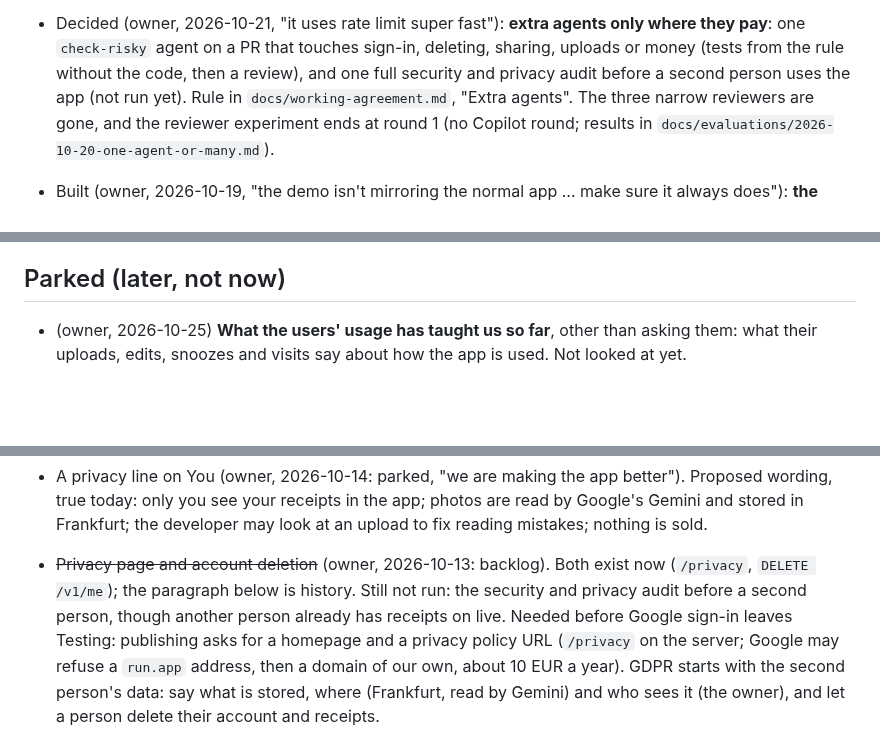
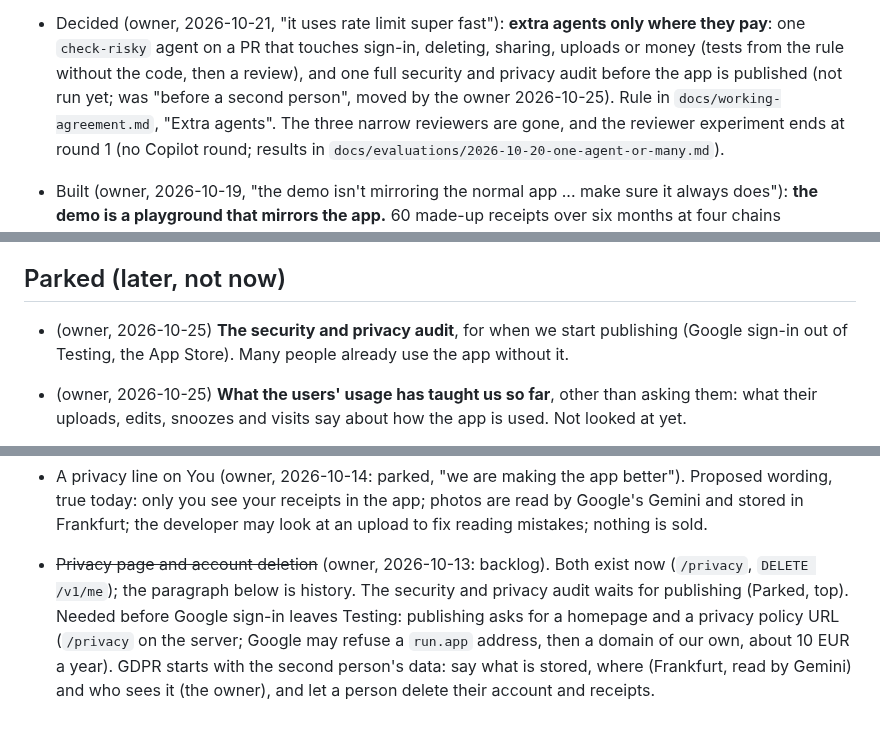
Before and after one commit to BlackPi3/grocery-app, a Markdown page: docs/status.md, 3 parts joined by grey strips. Drawn GitHub-style; blank space fills up the shorter version.

Commit message:
Park the security audit until publishing
Co-Authored-By: Claude Opus 5.5 <noreply@anthropic.com>

```diff
--- a/docs/status.md
+++ b/docs/status.md
@@ -188,8 +188,9 @@ session (laptop or cloud) can pick up from here. How we work is in
 - Decided (owner, 2026-10-21, "it uses rate limit super fast"): **extra
   agents only where they pay**: one `check-risky` agent on a PR that touches
   sign-in, deleting, sharing, uploads or money (tests from the rule without
-  the code, then a review), and one full security and privacy audit before a
-  second person uses the app (not run yet). Rule in
+  the code, then a review), and one full security and privacy audit before the
+  app is published (not run yet; was "before a second person", moved by the
+  owner 2026-10-25). Rule in
   `docs/working-agreement.md`, "Extra agents". The three narrow reviewers
   are gone, and the reviewer experiment ends at round 1 (no Copilot round;
   results in `docs/evaluations/2026-10-20-one-agent-or-many.md`).
@@ -755,6 +756,10 @@ list (`Kleenex Ultra Soft W`, `Volvic 1,5 L`).
 
 ## Parked (later, not now)
 
+- (owner, 2026-10-25) **The security and privacy audit**, for when we start
+  publishing (Google sign-in out of Testing, the App Store). Many people
+  already use the app without it.
+
 - (owner, 2026-10-25) **What the users' usage has taught us so far**, other
   than asking them: what their uploads, edits, snoozes and visits say about
   how the app is used. Not looked at yet.
@@ -940,8 +945,7 @@ agreed to build yet:**
   developer may look at an upload to fix reading mistakes; nothing is sold.
 - ~~Privacy page and account deletion~~ (owner, 2026-10-13: backlog). Both
   exist now (`/privacy`, `DELETE /v1/me`); the paragraph below is history.
-  Still not run: the security and privacy audit before a second person,
-  though another person already has receipts on live.
+  The security and privacy audit waits for publishing (Parked, top).
   Needed before Google sign-in leaves Testing: publishing asks for a homepage
   and a privacy policy URL (`/privacy` on the server; Google may refuse a
   `run.app` address, then a domain of our own, about 10 EUR a year). GDPR
```
Also changed, not shown: other parts of docs/status.md (+1 -1 lines), docs/working-agreement.md (+2 -1 lines).
